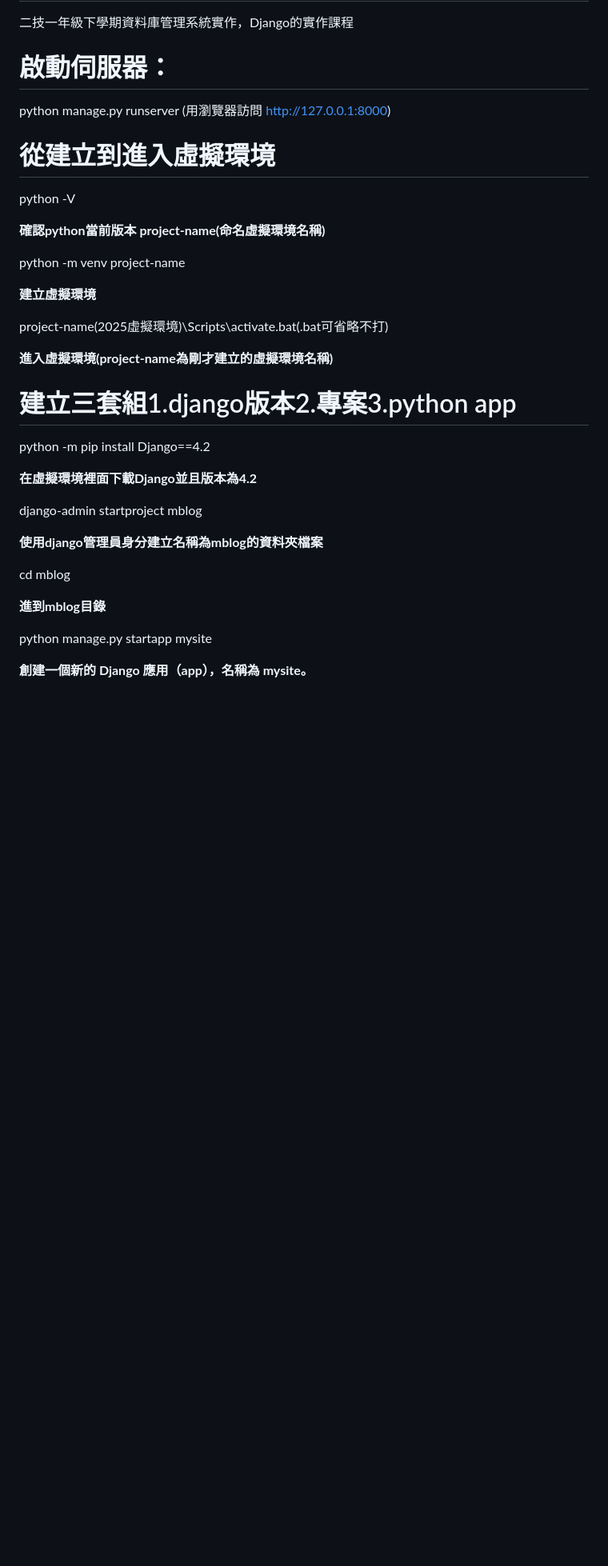
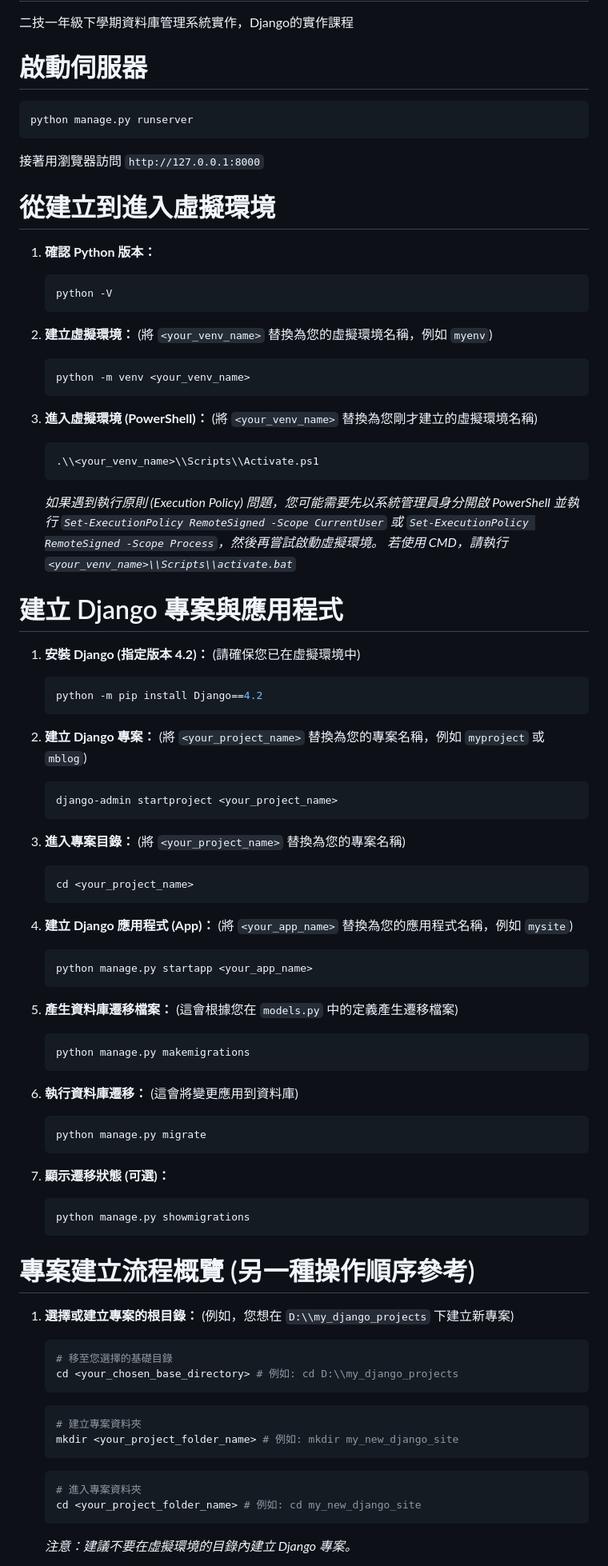
Before and after one commit to mike920116/DjangoLession113-2, a Markdown page: README.md, the part around the change printed below. Shown: that part at 80% size. Rendered like a GitHub page; blank space fills up the shorter version.

````diff
--- a/README.md
+++ b/README.md
@@ -1,38 +1,92 @@
 # DjangoLession113-2
 二技一年級下學期資料庫管理系統實作，Django的實作課程
 
-# 啟動伺服器：
+# 啟動伺服器
+
+```powershell
 python manage.py runserver
-(用瀏覽器訪問 http://127.0.0.1:8000)
-
+```
+接著用瀏覽器訪問 `http://127.0.0.1:8000`
 
 # 從建立到進入虛擬環境
-python -V
 
-**確認python當前版本 project-name(命名虛擬環境名稱)**
+1.  **確認 Python 版本：**
+    ```powershell
+    python -V
+    ```
 
-python -m venv project-name
+2.  **建立虛擬環境：**
+    (將 `<your_venv_name>` 替換為您的虛擬環境名稱，例如 `myenv`)
+    ```powershell
+    python -m venv <your_venv_name>
+    ```
 
-**建立虛擬環境**
+3.  **進入虛擬環境 (PowerShell)：**
+    (將 `<your_venv_name>` 替換為您剛才建立的虛擬環境名稱)
+    ```powershell
+    .\\<your_venv_name>\\Scripts\\Activate.ps1
+    ```
+    *如果遇到執行原則 (Execution Policy) 問題，您可能需要先以系統管理員身分開啟 PowerShell 並執行 `Set-ExecutionPolicy RemoteSigned -Scope CurrentUser` 或 `Set-ExecutionPolicy RemoteSigned -Scope Process`，然後再嘗試啟動虛擬環境。*
+    *若使用 CMD，請執行 `<your_venv_name>\\Scripts\\activate.bat`*
 
-project-name(2025虛擬環境)\Scripts\activate.bat(.bat可省略不打)
+# 建立 Django 專案與應用程式
 
-**進入虛擬環境(project-name為剛才建立的虛擬環境名稱)**
+1.  **安裝 Django (指定版本 4.2)：**
+    (請確保您已在虛擬環境中)
+    ```powershell
+    python -m pip install Django==4.2
+    ```
 
-# 建立三套組1.django版本2.專案3.python app
-python -m pip install Django==4.2
+2.  **建立 Django 專案：**
+    (將 `<your_project_name>` 替換為您的專案名稱，例如 `myproject` 或 `mblog`)
+    ```powershell
+    django-admin startproject <your_project_name>
+    ```
 
-**在虛擬環境裡面下載Django並且版本為4.2**
+3.  **進入專案目錄：**
+    (將 `<your_project_name>` 替換為您的專案名稱)
+    ```powershell
+    cd <your_project_name>
+    ```
 
-django-admin startproject mblog
+4.  **建立 Django 應用程式 (App)：**
+    (將 `<your_app_name>` 替換為您的應用程式名稱，例如 `mysite`)
+    ```powershell
+    python manage.py startapp <your_app_name>
+    ```
 
-**使用django管理員身分建立名稱為mblog的資料夾檔案**
+5.  **產生資料庫遷移檔案：**
+    (這會根據您在 `models.py` 中的定義產生遷移檔案)
+    ```powershell
+    python manage.py makemigrations
+    ```
 
-cd mblog
+6.  **執行資料庫遷移：**
+    (這會將變更應用到資料庫)
+    ```powershell
+    python manage.py migrate
+    ```
 
-**進到mblog目錄**
+7.  **顯示遷移狀態 (可選)：**
+    ```powershell
+    python manage.py showmigrations
+    ```
 
-python manage.py startapp mysite
+# 專案建立流程概覽 (另一種操作順序參考)
 
-**創建一個新的 Django 應用（app），名稱為 mysite。**
+1.  **選擇或建立專案的根目錄：**
+    (例如，您想在 `D:\\my_django_projects` 下建立新專案)
+    ```powershell
+    # 移至您選擇的基礎目錄
+    cd <your_chosen_base_directory> # 例如: cd D:\\my_django_projects
+    ```
+    ```powershell
+    # 建立專案資料夾
+    mkdir <your_project_folder_name> # 例如: mkdir my_new_django_site
+    ```
+    ```powershell
+    # 進入專案資料夾
+    cd <your_project_folder_name> # 例如: cd my_new_django_site
+    ```
+    *注意：建議不要在虛擬環境的目錄內建立 Django 專案。*
 
````
Also changed, not shown: other parts of README.md (+83 -66 lines).
